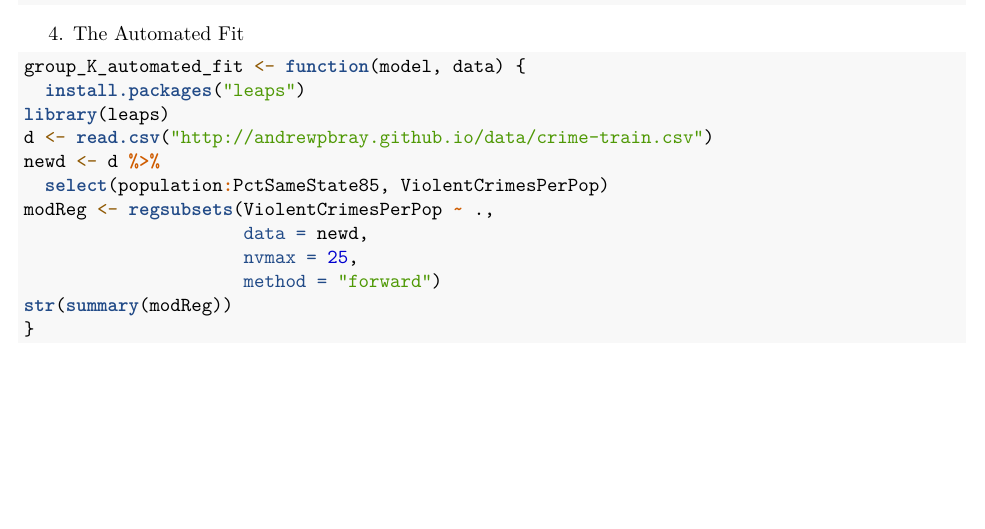
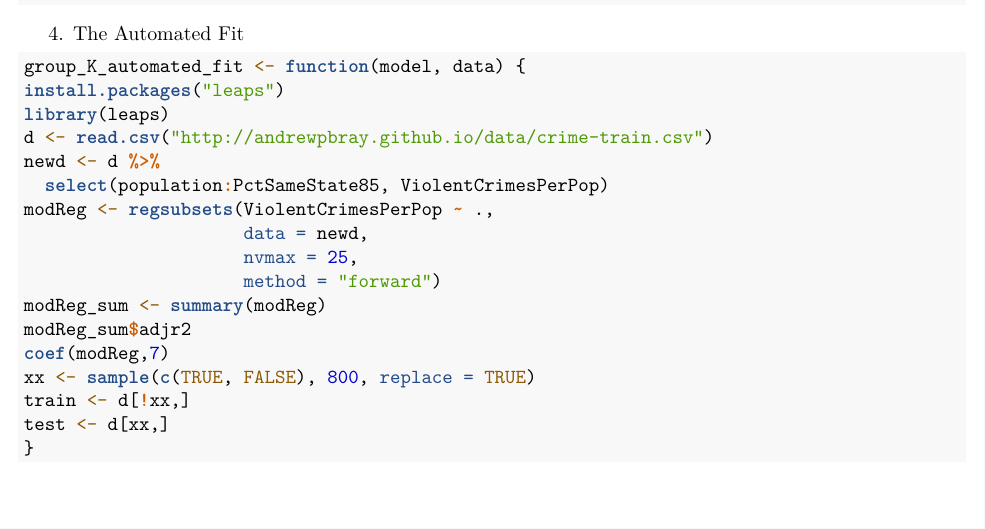
Before and after one commit to stat-learning/alyssa-andrichik, an R Markdown document (labs/lab-3.Rmd): part of page 6 of 6, cut so that both start at the same text. Rendered offline with R 4.5, knitr and Pandoc, then LaTeX, with nearby package versions; some code elsewhere in the file could not run offline.

Commit message:
revised more

````diff
--- a/labs/lab-3.Rmd
+++ b/labs/lab-3.Rmd
@@ -241,6 +241,11 @@ modReg <- regsubsets(ViolentCrimesPerPop ~ .,
                      data = newd,
                      nvmax = 25,
                      method = "forward")
-str(summary(modReg))
+modReg_sum <- summary(modReg)
+modReg_sum$adjr2
+coef(modReg,7)
+xx <- sample(c(TRUE, FALSE), 800, replace = TRUE)
+train <- d[!xx,]
+test <- d[xx,]
 }
 ```
````
Also changed, not shown: labs/lab-3.Rmd (2 more changed lines).
